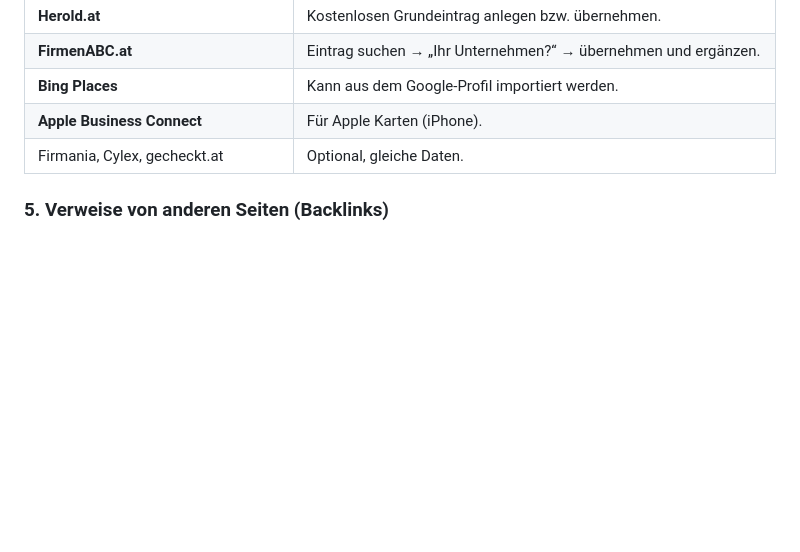
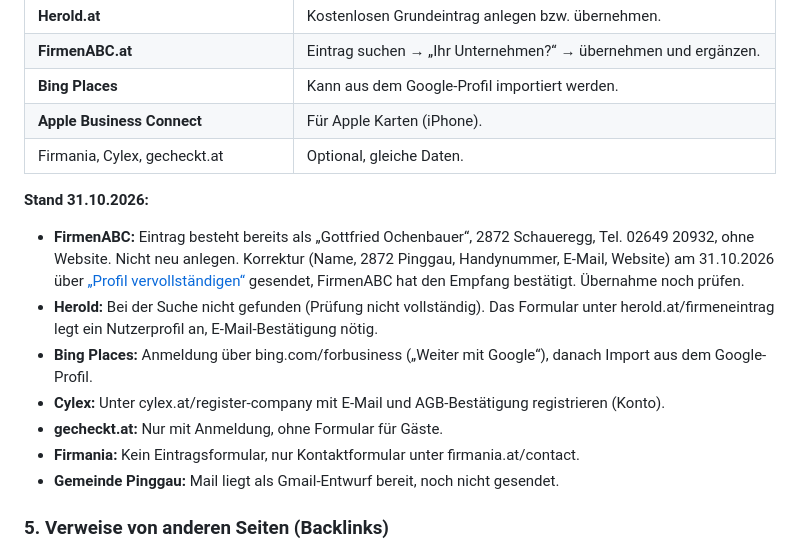
Before and after one commit to niklasochenbauer-svg/Tischlerei-Gottfried-Ochenbauer, a Markdown page: SEO-CHECKLISTE.md, the part around the change. Drawn GitHub-style; blank space fills up the shorter version.

Commit message:
SEO-Checkliste: Stand der Verzeichnis-Eintraege
Co-Authored-By: Claude Opus 5.5 <noreply@anthropic.com>

```diff
--- a/SEO-CHECKLISTE.md
+++ b/SEO-CHECKLISTE.md
@@ -101,6 +101,15 @@ Bewertungen sind der stärkste Hebel im Kartenbereich. Oswald steht mit **4** Be
 | **Apple Business Connect** | Für Apple Karten (iPhone). |
 | Firmania, Cylex, gecheckt.at | Optional, gleiche Daten. |
 
+**Stand 31.10.2026:**
+- **FirmenABC:** Eintrag besteht bereits als „Gottfried Ochenbauer“, 2872 Schaueregg, Tel. 02649 20932, ohne Website. Nicht neu anlegen. Korrektur (Name, 2872 Pinggau, Handynummer, E-Mail, Website) am 31.10.2026 über [„Profil vervollständigen“](https://www.firmenabc.at/gottfried-ochenbauer_NkVT) gesendet, FirmenABC hat den Empfang bestätigt. Übernahme noch prüfen.
+- **Herold:** Bei der Suche nicht gefunden (Prüfung nicht vollständig). Das Formular unter herold.at/firmeneintrag legt ein Nutzerprofil an, E-Mail-Bestätigung nötig.
+- **Bing Places:** Anmeldung über bing.com/forbusiness („Weiter mit Google“), danach Import aus dem Google-Profil.
+- **Cylex:** Unter cylex.at/register-company mit E-Mail und AGB-Bestätigung registrieren (Konto).
+- **gecheckt.at:** Nur mit Anmeldung, ohne Formular für Gäste.
+- **Firmania:** Kein Eintragsformular, nur Kontaktformular unter firmania.at/contact.
+- **Gemeinde Pinggau:** Mail liegt als Gmail-Entwurf bereit, noch nicht gesendet.
+
 ### 5. Verweise von anderen Seiten (Backlinks)
 
 - Lieferanten und Partnerbetriebe um einen Link bitten (z. B. auf deren Referenz- oder Partnerseite).
```
